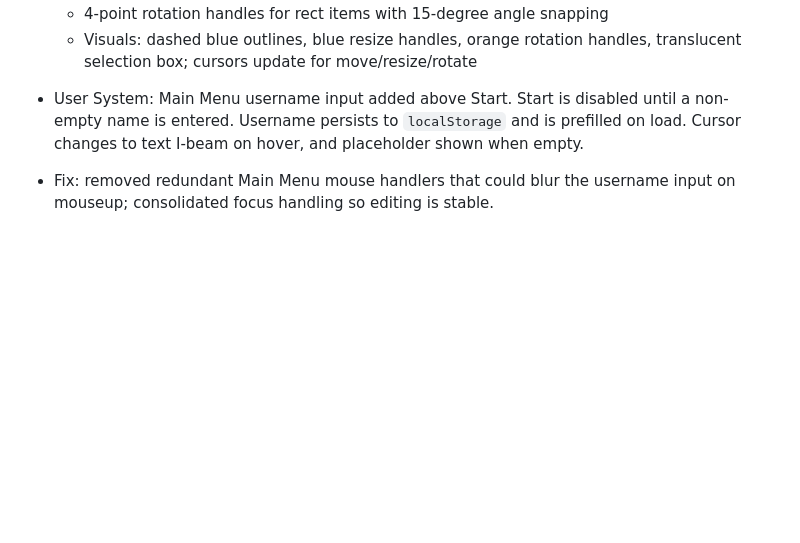
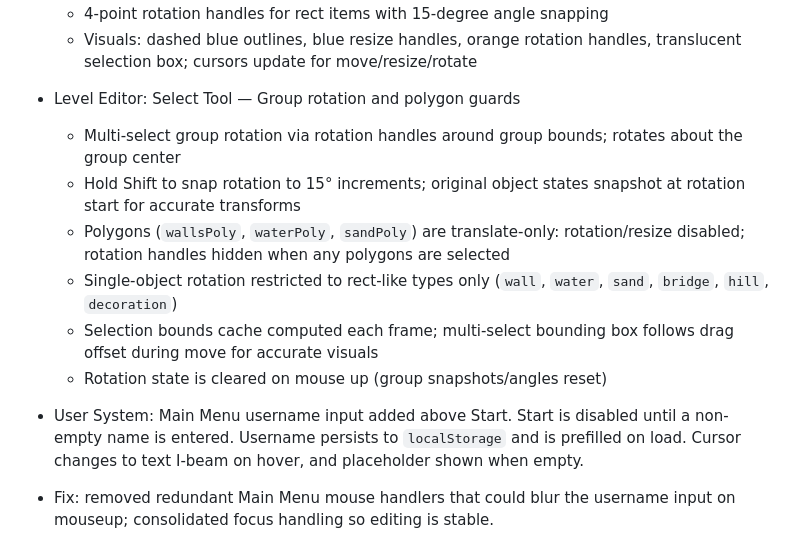
Before and after one commit to noodlesx127/Vector-Putt, a Markdown page: CHANGELOG.md, the part around the change. Rendered like a GitHub page; blank space fills up the shorter version.

Commit message:
docs(editor): Select Tool  group rotation (15 snap), polygon translate-only guards; update CHANGELOG/PROGRESS/TODO

```diff
--- a/CHANGELOG.md
+++ b/CHANGELOG.md
@@ -66,7 +66,14 @@ All notable changes to this project will be documented in this file.
     - 8-point resize handles for rect items (walls/water/sand/bridges/hills) with snapping, min size = 1 grid step, and bounds clamping
     - 4-point rotation handles for rect items with 15-degree angle snapping
     - Visuals: dashed blue outlines, blue resize handles, orange rotation handles, translucent selection box; cursors update for move/resize/rotate
-- User System: Main Menu username input added above Start. Start is disabled until a non-empty name is entered. Username persists to `localStorage` and is prefilled on load. Cursor changes to text I-beam on hover, and placeholder shown when empty.
+  - Level Editor: Select Tool — Group rotation and polygon guards
+    - Multi-select group rotation via rotation handles around group bounds; rotates about the group center
+    - Hold Shift to snap rotation to 15° increments; original object states snapshot at rotation start for accurate transforms
+    - Polygons (`wallsPoly`, `waterPoly`, `sandPoly`) are translate-only: rotation/resize disabled; rotation handles hidden when any polygons are selected
+    - Single-object rotation restricted to rect-like types only (`wall`, `water`, `sand`, `bridge`, `hill`, `decoration`)
+    - Selection bounds cache computed each frame; multi-select bounding box follows drag offset during move for accurate visuals
+    - Rotation state is cleared on mouse up (group snapshots/angles reset)
+ - User System: Main Menu username input added above Start. Start is disabled until a non-empty name is entered. Username persists to `localStorage` and is prefilled on load. Cursor changes to text I-beam on hover, and placeholder shown when empty.
 - Fix: removed redundant Main Menu mouse handlers that could blur the username input on mouseup; consolidated focus handling so editing is stable.
  - UX: username input now has a clear focus state — placeholder hides while editing, caret blinks at the end of text, and I-beam cursor remains during edit. Input field nudged down to avoid clipping into the main graphic.
  - HUD: display active user's name on the top-left; `Hole x/y` pushed right to make room.
```
Also changed, not shown: PROGRESS.md (+8 -5 lines), TODO.md (+6 -6 lines).
